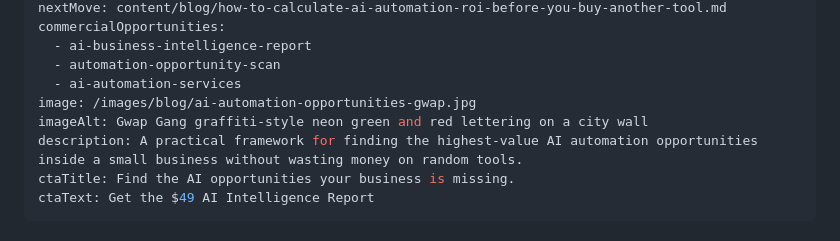
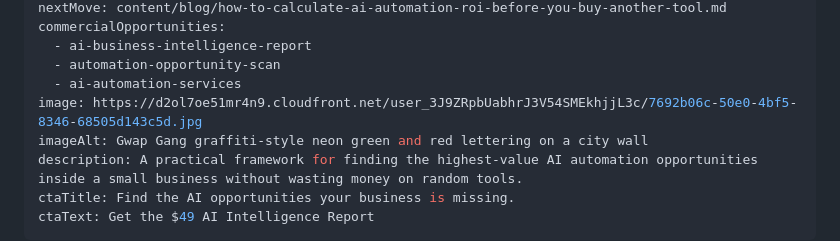
Before and after one commit to richdross/gwap-landing, a Markdown page: content/blog/how-to-find-ai-automation-opportunities-in-your-business.md, the part around the change. Drawn GitHub-style.

Commit message:
fix(blog): point how-to-find-ai-automation-opportunities-in-your-business.md at verified media

```diff
--- a/content/blog/how-to-find-ai-automation-opportunities-in-your-business.md
+++ b/content/blog/how-to-find-ai-automation-opportunities-in-your-business.md
@@ -28,7 +28,7 @@ commercialOpportunities:
   - ai-business-intelligence-report
   - automation-opportunity-scan
   - ai-automation-services
-image: /images/blog/ai-automation-opportunities-gwap.jpg
+image: https://d2ol7oe51mr4n9.cloudfront.net/user_3J9ZRpbUabhrJ3V54SMEkhjjL3c/7692b06c-50e0-4bf5-8346-68505d143c5d.jpg
 imageAlt: Gwap Gang graffiti-style neon green and red lettering on a city wall
 description: A practical framework for finding the highest-value AI automation opportunities inside a small business without wasting money on random tools.
 ctaTitle: Find the AI opportunities your business is missing.
```
